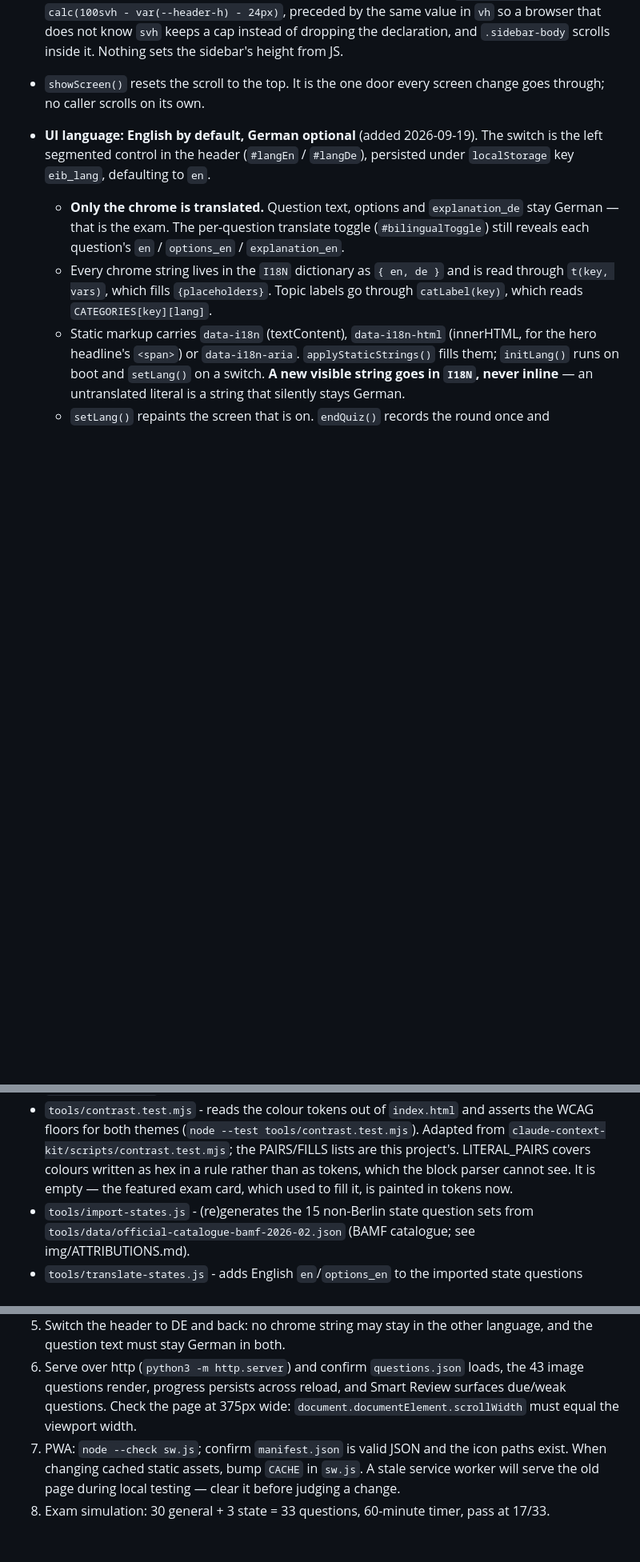
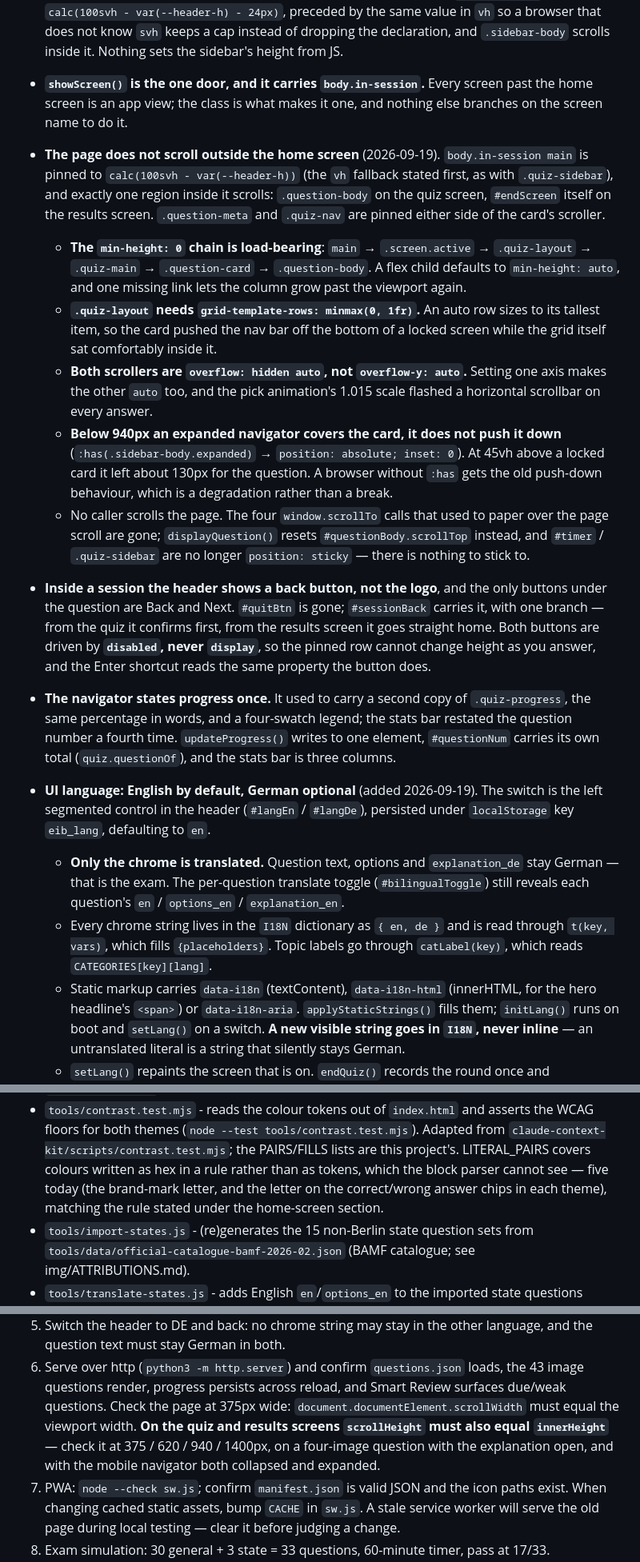
Before and after one commit to thelivinsine/eib-quiz, a Markdown page: CLAUDE.md, 3 parts joined by grey strips. Shown at 80% size. Drawn GitHub-style; blank space fills up the shorter version.

```diff
--- a/CLAUDE.md
+++ b/CLAUDE.md
@@ -178,8 +192,39 @@ Vanilla HTML/CSS/JS quiz for the German citizenship test, all 16 Bundesländer.
   `calc(100svh - var(--header-h) - 24px)`, preceded by the same value in `vh` so a browser that
   does not know `svh` keeps a cap instead of dropping the declaration, and `.sidebar-body`
   scrolls inside it. Nothing sets the sidebar's height from JS.
-- `showScreen()` resets the scroll to the top. It is the one door every screen change goes
-  through; no caller scrolls on its own.
+- **`showScreen()` is the one door, and it carries `body.in-session`.** Every screen past the
+  home screen is an app view; the class is what makes it one, and nothing else branches on the
+  screen name to do it.
+- **The page does not scroll outside the home screen** (2026-09-19). `body.in-session main` is
+  pinned to `calc(100svh - var(--header-h))` (the `vh` fallback stated first, as with
+  `.quiz-sidebar`), and exactly one region inside it scrolls: `.question-body` on the quiz
+  screen, `#endScreen` itself on the results screen. `.question-meta` and `.quiz-nav` are
+  pinned either side of the card's scroller.
+  - **The `min-height: 0` chain is load-bearing**: `main` → `.screen.active` → `.quiz-layout`
+    → `.quiz-main` → `.question-card` → `.question-body`. A flex child defaults to
+    `min-height: auto`, and one missing link lets the column grow past the viewport again.
+  - **`.quiz-layout` needs `grid-template-rows: minmax(0, 1fr)`.** An auto row sizes to its
+    tallest item, so the card pushed the nav bar off the bottom of a locked screen while the
+    grid itself sat comfortably inside it.
+  - **Both scrollers are `overflow: hidden auto`, not `overflow-y: auto`.** Setting one axis
+    makes the other `auto` too, and the pick animation's 1.015 scale flashed a horizontal
+    scrollbar on every answer.
+  - **Below 940px an expanded navigator covers the card, it does not push it down**
+    (`:has(.sidebar-body.expanded)` → `position: absolute; inset: 0`). At 45vh above a locked
+    card it left about 130px for the question. A browser without `:has` gets the old
+    push-down behaviour, which is a degradation rather than a break.
+  - No caller scrolls the page. The four `window.scrollTo` calls that used to paper over the
+    page scroll are gone; `displayQuestion()` resets `#questionBody.scrollTop` instead, and
+    `#timer` / `.quiz-sidebar` are no longer `position: sticky` — there is nothing to stick to.
+- **Inside a session the header shows a back button, not the logo**, and the only buttons under
+  the question are Back and Next. `#quitBtn` is gone; `#sessionBack` carries it, with one
+  branch — from the quiz it confirms first, from the results screen it goes straight home.
+  Both buttons are driven by **`disabled`, never `display`**, so the pinned row cannot change
+  height as you answer, and the Enter shortcut reads the same property the button does.
+- **The navigator states progress once.** It used to carry a second copy of `.quiz-progress`,
+  the same percentage in words, and a four-swatch legend; the stats bar restated the question
+  number a fourth time. `updateProgress()` writes to one element, `#questionNum` carries its
+  own total (`quiz.questionOf`), and the stats bar is three columns.
 - **UI language: English by default, German optional** (added 2026-09-19). The switch is the
   left segmented control in the header (`#langEn` / `#langDe`), persisted under `localStorage`
   key `eib_lang`, defaulting to `en`.
@@ -290,8 +335,8 @@ Nothing at root may move: `sw.js` precaches `./`, `./index.html`, `./questions.j
   floors for both themes (`node --test tools/contrast.test.mjs`). Adapted from
   `claude-context-kit/scripts/contrast.test.mjs`; the PAIRS/FILLS lists are this project's.
   LITERAL_PAIRS covers colours written as hex in a rule rather than as tokens, which the block
-  parser cannot see. It is empty — the featured exam card, which used to fill it, is painted in
-  tokens now.
+  parser cannot see — five today (the brand-mark letter, and the letter on the correct/wrong
+  answer chips in each theme), matching the rule stated under the home-screen section.
 - `tools/import-states.js` - (re)generates the 15 non-Berlin state question sets from
   `tools/data/official-catalogue-bamf-2026-02.json` (BAMF catalogue; see img/ATTRIBUTIONS.md).
 - `tools/translate-states.js` - adds English `en`/`options_en` to the imported state questions
@@ -352,7 +397,9 @@ Before publishing any app change:
 6. Serve over http (`python3 -m http.server`) and confirm `questions.json` loads, the 43
    image questions render, progress persists across reload, and Smart Review surfaces
    due/weak questions. Check the page at 375px wide: `document.documentElement.scrollWidth`
-   must equal the viewport width.
+   must equal the viewport width. **On the quiz and results screens `scrollHeight` must also
+   equal `innerHeight`** — check it at 375 / 620 / 940 / 1400px, on a four-image question with
+   the explanation open, and with the mobile navigator both collapsed and expanded.
 7. PWA: `node --check sw.js`; confirm `manifest.json` is valid JSON and the icon paths exist.
    When changing cached static assets, bump `CACHE` in `sw.js`. A stale service worker will
    serve the old page during local testing — clear it before judging a change.
```
Also changed, not shown: other parts of CLAUDE.md (+15 -1 lines), docs/plans/focused-session-view.md (+24 -1 lines).
